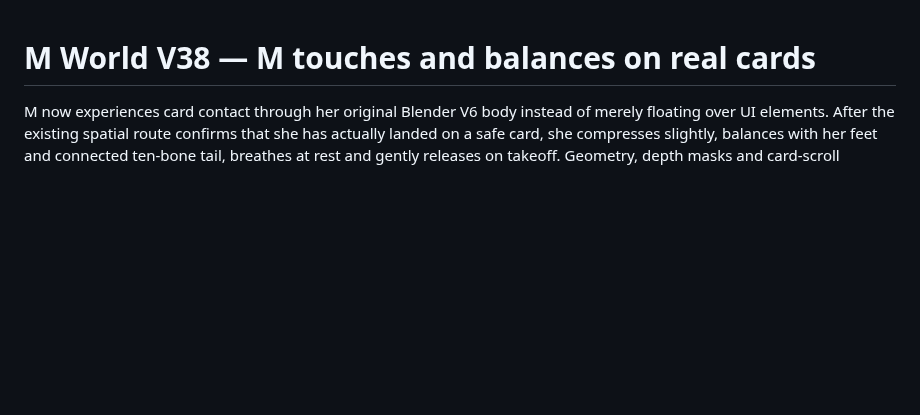
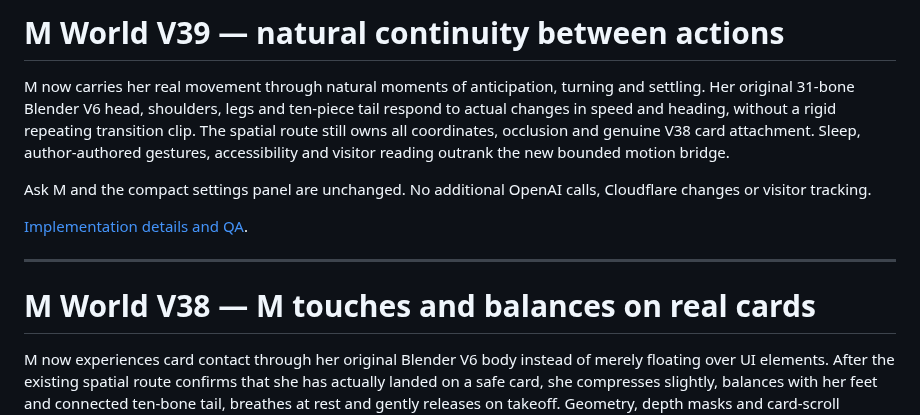
Before and after one commit to Ricardo19-Deve/ricardo19-deve.github.io, a Markdown page: M-WORLD.md, the part around the change. Drawn GitHub-style; blank space fills up the shorter version.

Commit message:
docs(m-world): index V39 inertial acting and smooth transitions across autonomous behavior

```diff
--- a/M-WORLD.md
+++ b/M-WORLD.md
@@ -1,3 +1,20 @@
+# M World V39 — natural continuity between actions
+
+M now carries her real movement through natural moments of anticipation,
+turning and settling. Her original 31-bone Blender V6 head, shoulders,
+legs and ten-piece tail respond to actual changes in speed and heading,
+without a rigid repeating transition clip. The spatial route still owns
+all coordinates, occlusion and genuine V38 card attachment. Sleep,
+author-authored gestures, accessibility and visitor reading outrank the new
+bounded motion bridge.
+
+Ask M and the compact settings panel are unchanged. No additional
+OpenAI calls, Cloudflare changes or visitor tracking.
+
+[Implementation details and QA](docs/m-world-v39/PROGRESS.md).
+
+---
+
 # M World V38 — M touches and balances on real cards
 
 M now experiences card contact through her original Blender V6 body instead
```
